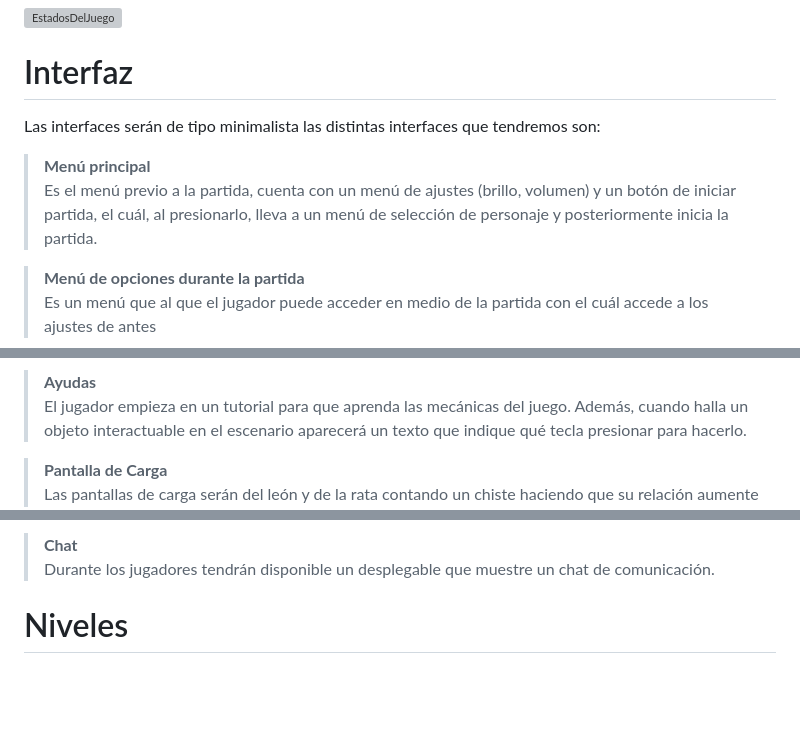
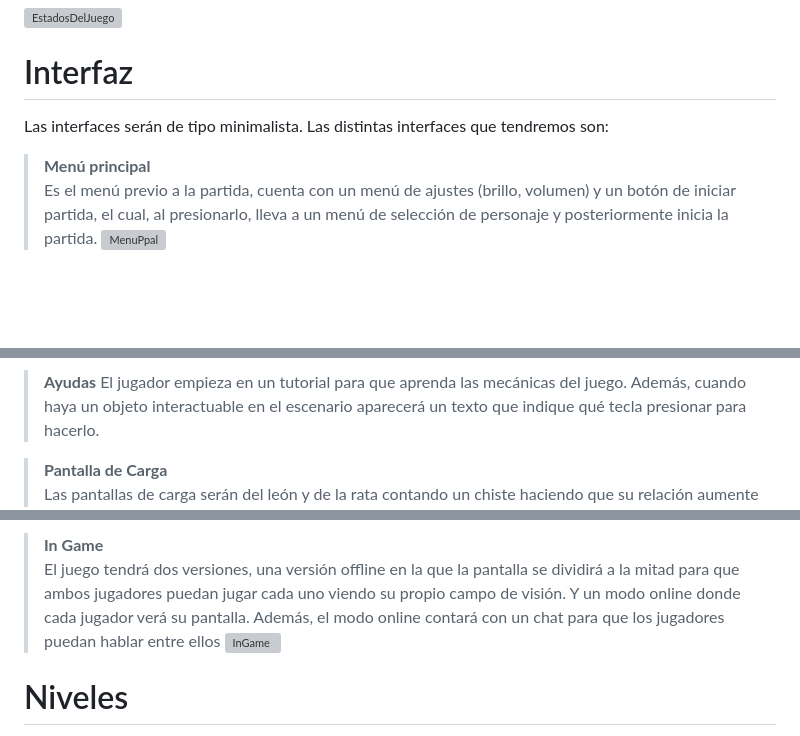
Before and after one commit to NatillasConNata/Claws-And-Cheese, a Markdown page: Documentación/GDD.md, 3 parts joined by grey strips. Rendered like a GitHub page; blank space fills up the shorter version; grey boxes are pictures that could not be loaded.

```diff
--- a/Documentación/GDD.md
+++ b/Documentación/GDD.md
@@ -146,12 +146,23 @@ El juego tiene 5 niveles, cada uno ambientado en una zona del circo/zoo distinto
 <a name=item5></a>
 # Interfaz
 
-Las interfaces serán de tipo minimalista las distintas interfaces que tendremos son:
 
 
->**Menú principal**
-Es el menú previo a la partida, cuenta con un menú de ajustes (brillo, volumen) y un botón de iniciar partida, el cuál, al presionarlo, lleva a un menú de selección de personaje y posteriormente inicia la partida.
 
 
->**Menú de opciones durante la partida**
-Es un menú que al que el jugador puede acceder en medio de la partida con el cuál accede a los ajustes de antes
+
+
+
+
+
+
+
+
+Las interfaces serán de tipo minimalista. Las distintas interfaces que tendremos son:
+
+>**Menú principal**
+Es el menú previo a la partida, cuenta con un menú de ajustes (brillo, volumen) y un botón de iniciar partida, el cual, al presionarlo, lleva a un menú de selección de personaje y posteriormente inicia la partida.
+![MenuPpal](/Documentación/ImagesDocumentation/MenuPpal.png "Menú principal del juego")
+
+
+
@@ -158,6 +173,6 @@ Es un menú que al que el jugador puede acceder en medio de la partida con el cu
 
 >**Ayudas**
-El jugador empieza en un tutorial para que aprenda las mecánicas del juego.  Además, cuando halla un objeto interactuable en el escenario aparecerá un texto que indique qué tecla presionar para hacerlo.
+El jugador empieza en un tutorial para que aprenda las mecánicas del juego.  Además, cuando haya un objeto interactuable en el escenario aparecerá un texto que indique qué tecla presionar para hacerlo.
 
 >**Pantalla de Carga**
 Las pantallas de carga serán del león y de la rata contando un chiste haciendo que su relación aumente o no dependiendo del chiste
@@ -168,7 +190,9 @@ Al finalizar el juego, se muestran los créditos al equipo de desarrollo.
 
 
->**Chat**
-Durante los jugadores tendrán disponible un desplegable que muestre un chat de comunicación.
+>**In Game**
+El juego tendrá dos versiones, una versión offline en la que la pantalla se dividirá a la mitad para que ambos jugadores puedan jugar cada uno viendo su propio campo de visión. Y un modo online donde cada jugador verá su pantalla. Además, el modo online contará con un chat para que los jugadores puedan hablar entre ellos
+ ![InGame](/Documentación/ImagesDocumentation/InGame.png "InGame")
+
 
 
 <a name=item6></a>
```
Also changed, not shown: other parts of Documentación/GDD.md (+11 -0 lines).
